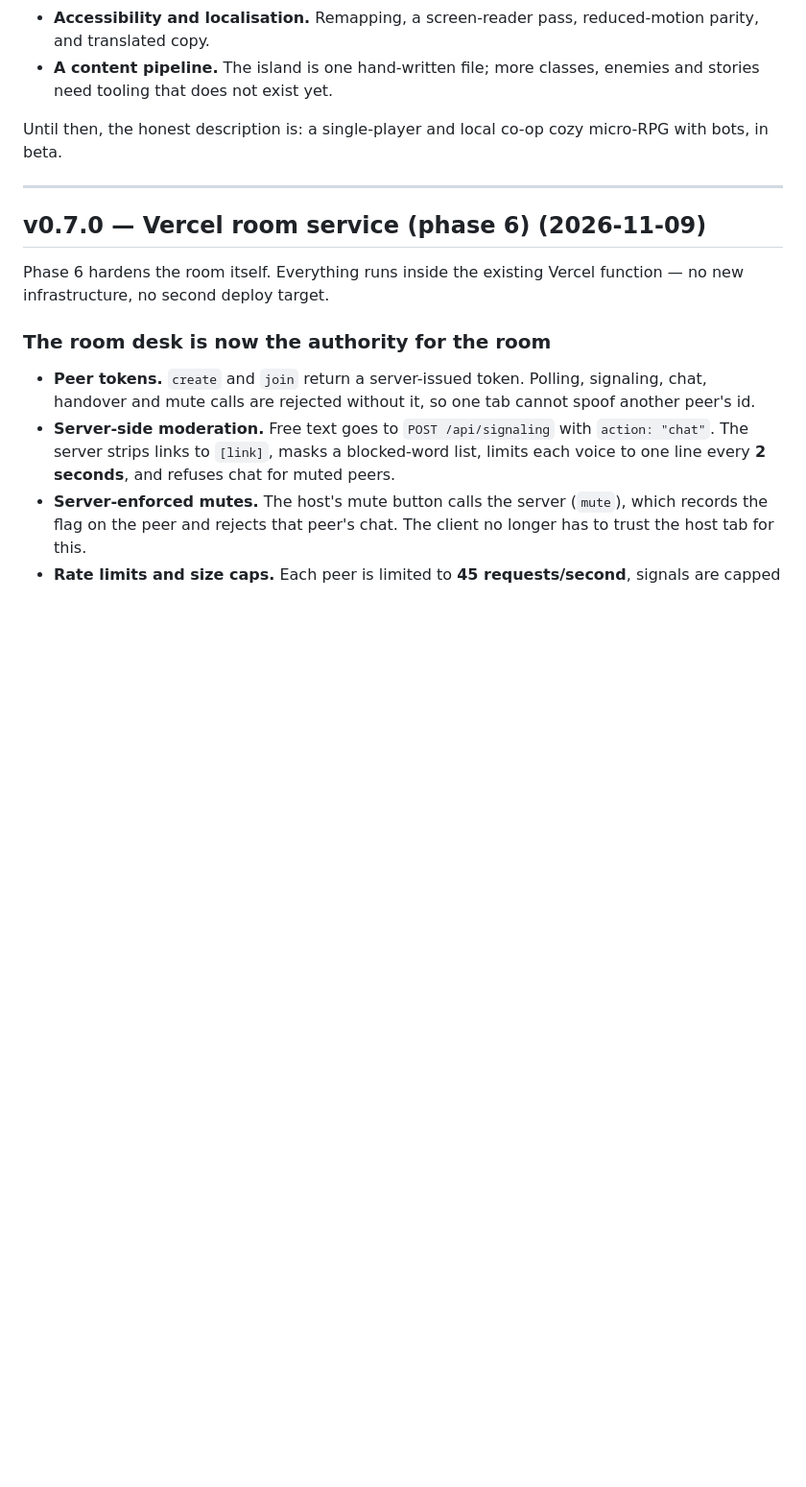
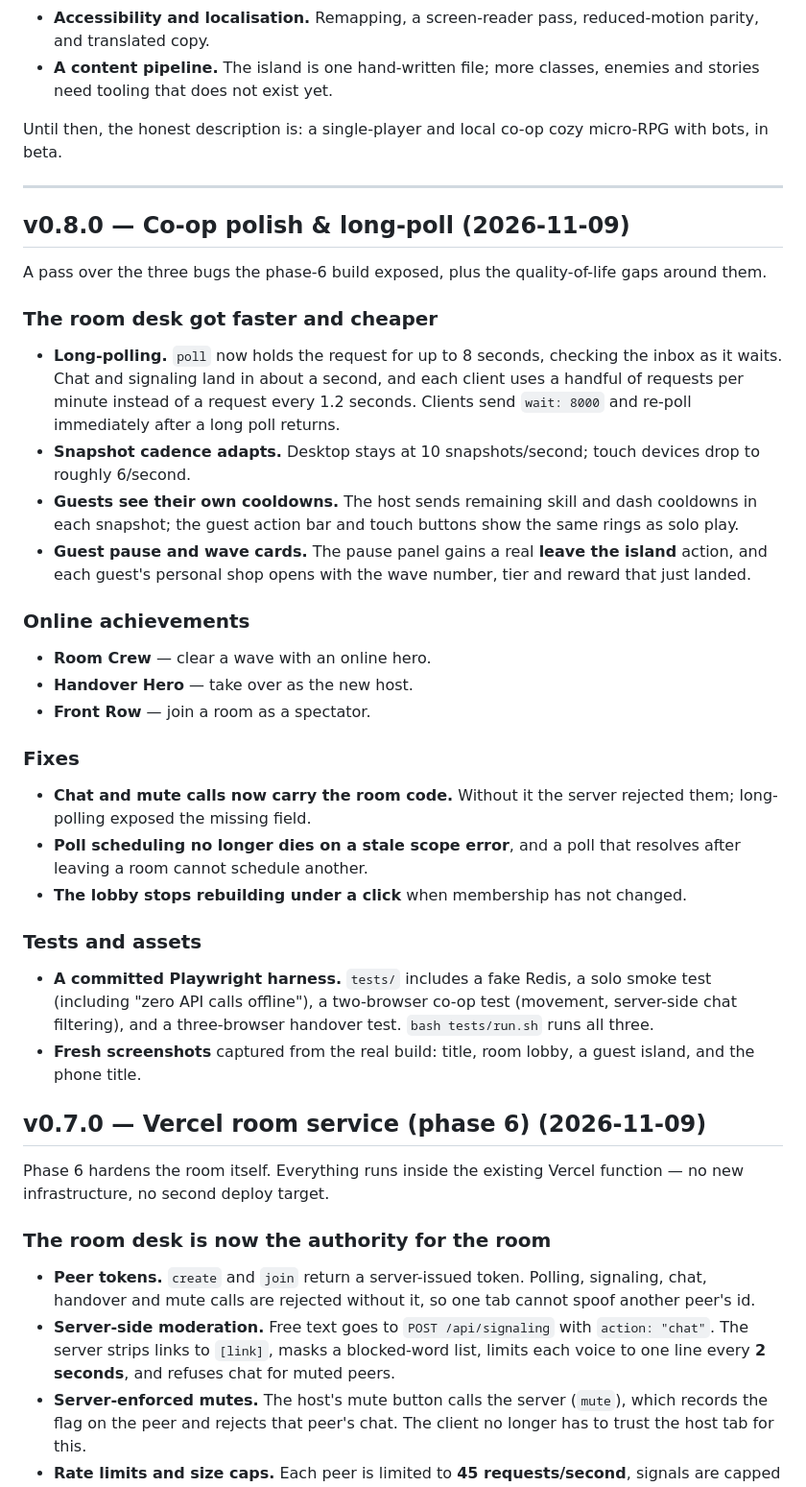
Before and after one commit to potaterrr/adblock-island, a Markdown page: CHANGELOG.md, the part around the change. Shown at 96% size. Drawn GitHub-style; blank space fills up the shorter version.

```diff
--- a/CHANGELOG.md
+++ b/CHANGELOG.md
@@ -46,6 +46,34 @@ The other players are still bots, and co-op is two people on one keyboard. To be
 Until then, the honest description is: a single-player and local co-op cozy micro-RPG with bots, in beta.
 
 ---
+
+## v0.8.0 — Co-op polish & long-poll (2026-11-09)
+
+A pass over the three bugs the phase-6 build exposed, plus the quality-of-life gaps around them.
+
+### The room desk got faster and cheaper
+
+- **Long-polling.** `poll` now holds the request for up to 8 seconds, checking the inbox as it waits. Chat and signaling land in about a second, and each client uses a handful of requests per minute instead of a request every 1.2 seconds. Clients send `wait: 8000` and re-poll immediately after a long poll returns.
+- **Snapshot cadence adapts.** Desktop stays at 10 snapshots/second; touch devices drop to roughly 6/second.
+- **Guests see their own cooldowns.** The host sends remaining skill and dash cooldowns in each snapshot; the guest action bar and touch buttons show the same rings as solo play.
+- **Guest pause and wave cards.** The pause panel gains a real **leave the island** action, and each guest's personal shop opens with the wave number, tier and reward that just landed.
+
+### Online achievements
+
+- **Room Crew** — clear a wave with an online hero.
+- **Handover Hero** — take over as the new host.
+- **Front Row** — join a room as a spectator.
+
+### Fixes
+
+- **Chat and mute calls now carry the room code.** Without it the server rejected them; long-polling exposed the missing field.
+- **Poll scheduling no longer dies on a stale scope error**, and a poll that resolves after leaving a room cannot schedule another.
+- **The lobby stops rebuilding under a click** when membership has not changed.
+
+### Tests and assets
+
+- **A committed Playwright harness.** `tests/` includes a fake Redis, a solo smoke test (including "zero API calls offline"), a two-browser co-op test (movement, server-side chat filtering), and a three-browser handover test. `bash tests/run.sh` runs all three.
+- **Fresh screenshots** captured from the real build: title, room lobby, a guest island, and the phone title.
 
 ## v0.7.0 — Vercel room service (phase 6) (2026-11-09)
 
```
Also changed, not shown: README.md (+15 -7 lines), screenshots/island.png (added), screenshots/phone.png, screenshots/room.png (added), screenshots/title.png, 11 other files.
